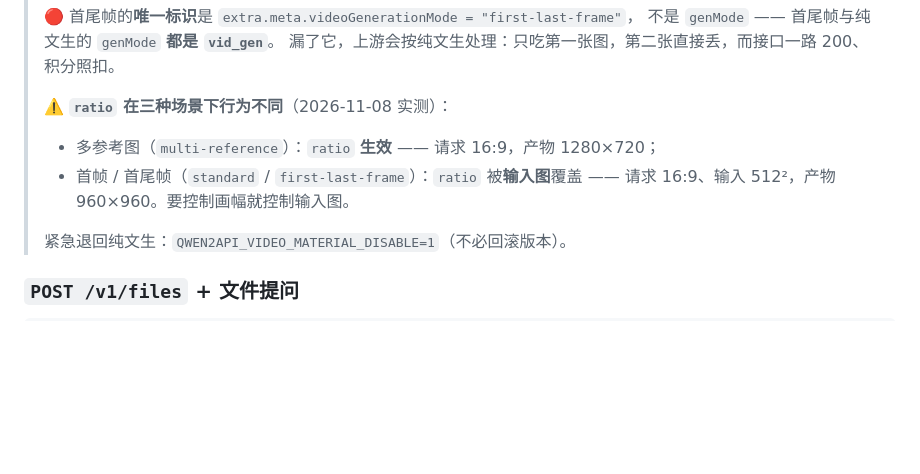
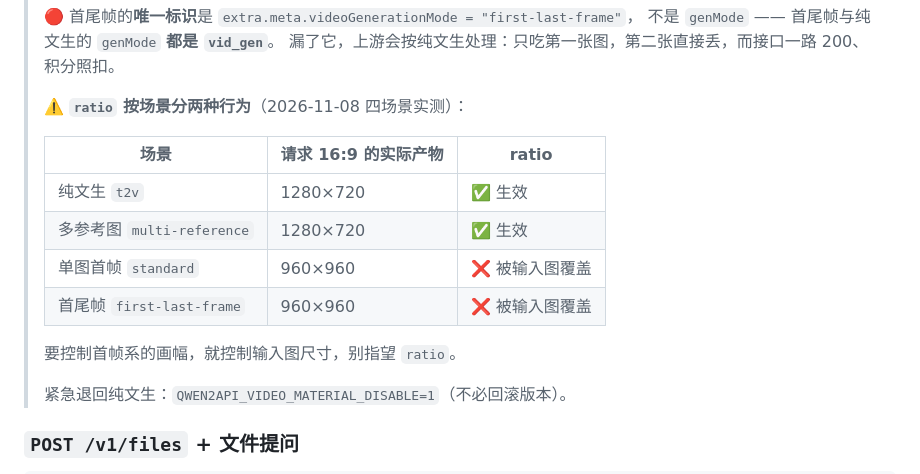
Before and after one commit to rsfree/qwen2api, a Markdown page: README.md, the part around the change. GitHub-like rendering; blank space fills up the shorter version.

```diff
--- a/README.md
+++ b/README.md
@@ -296,10 +296,16 @@ curl -s -X DELETE localhost:8400/v1/videos/video_50079dcb… -H 'Authorization:
 > 不是 `genMode` —— 首尾帧与纯文生的 `genMode` **都是 `vid_gen`**。
 > 漏了它，上游会按纯文生处理：只吃第一张图，第二张直接丢，而接口一路 200、积分照扣。
 >
-> ⚠️ **`ratio` 在三种场景下行为不同**（2026-11-08 实测）：
-> - 多参考图（`multi-reference`）：`ratio` **生效** —— 请求 16:9，产物 1280×720；
-> - 首帧 / 首尾帧（`standard` / `first-last-frame`）：`ratio` 被**输入图**覆盖 ——
->   请求 16:9、输入 512²，产物 960×960。要控制画幅就控制输入图。
+> ⚠️ **`ratio` 按场景分两种行为**（2026-11-08 四场景实测）：
+>
+> | 场景 | 请求 16:9 的实际产物 | ratio |
+> |---|---|---|
+> | 纯文生 `t2v` | 1280×720 | ✅ 生效 |
+> | 多参考图 `multi-reference` | 1280×720 | ✅ 生效 |
+> | 单图首帧 `standard` | 960×960 | ❌ 被输入图覆盖 |
+> | 首尾帧 `first-last-frame` | 960×960 | ❌ 被输入图覆盖 |
+>
+> 要控制首帧系的画幅，就控制输入图尺寸，别指望 `ratio`。
 >
 > 紧急退回纯文生：`QWEN2API_VIDEO_MATERIAL_DISABLE=1`（不必回滚版本）。
 
```
Also changed, not shown: docs/UPSTREAM.md (+12 -5 lines).
